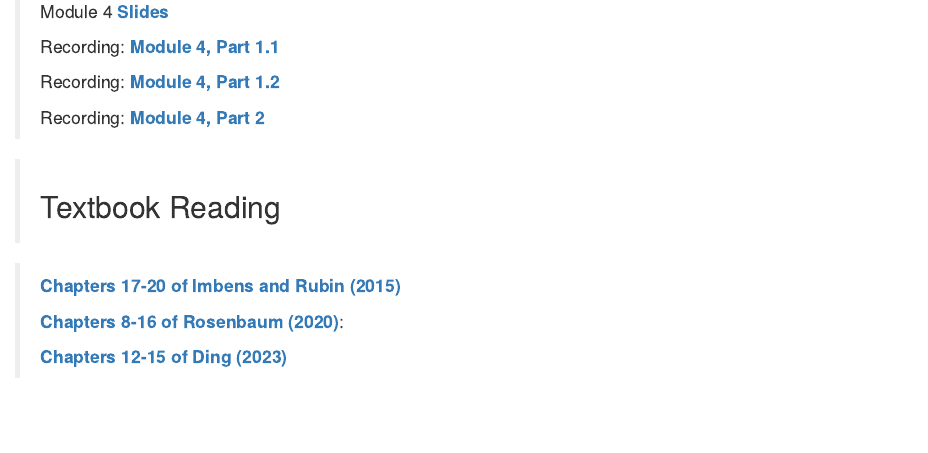
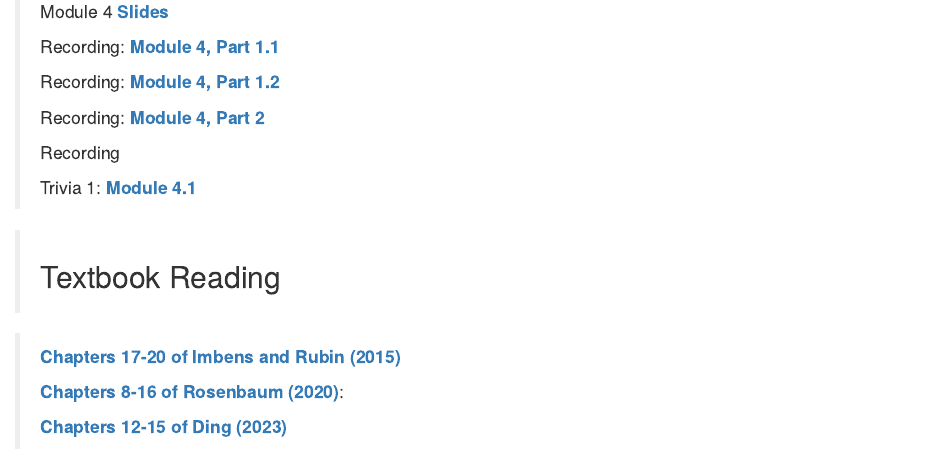
Before and after one commit to fbargaglistoffi/causal_inference_graduate, an R Markdown document (04_observational_estimation.Rmd): the page in a window 1100 px wide, from 80 px down. Rendered offline with R 4.5, knitr and Pandoc, with nearby package versions; drawn as R Markdown's standard HTML page in place of the format the file asks for.

Commit message:
upload trivia module 3 and module 4 (part 1)

```diff
--- a/04_observational_estimation.Rmd
+++ b/04_observational_estimation.Rmd
@@ -7,6 +7,10 @@
 > Recording: [**Module 4, Part 1.2**](https://drive.google.com/file/d/1g357al5-9ufGwQPMQFUYUnyS_j3u0XVR/view?usp=sharing)
 >
 > Recording: [**Module 4, Part 2**](https://drive.google.com/file/d/145pAAjI4S_rc-C-6VFu9sYwAWueFJzhz/view?usp=sharing)
+>
+> Recording
+>
+> Trivia 1: [**Module 4.1**](https://quizizz.com/admin/assessment/680ffa05b54ad1042b5742b2?source=lesson_share)
 
 >## Textbook Reading
 
```
Also changed, not shown: 03_observational_design.Rmd (+2 -0 lines), docs/search_index.json, 3 other files.
